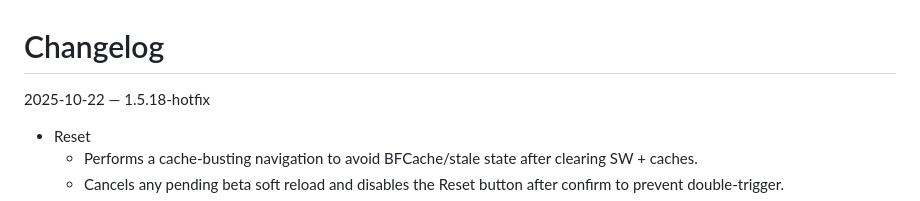
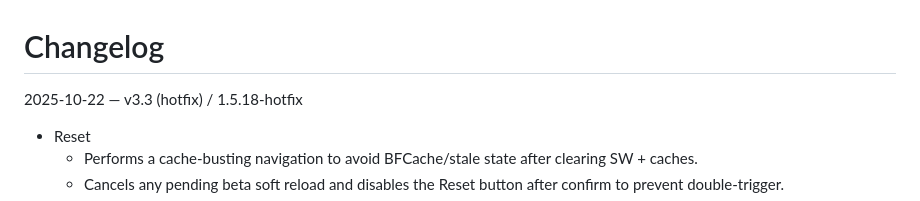
Before and after one commit to seanyates76/Ez-Quiz-App, a Markdown page: CHANGELOG.md, the part around the change. Rendered like a GitHub page.

Commit message:
docs: annotate hotfix as v3.3 (hotfix) in CHANGELOG

```diff
--- a/CHANGELOG.md
+++ b/CHANGELOG.md
@@ -1,7 +1,7 @@
 Changelog
 =========
 
-2025-10-22 — 1.5.18-hotfix
+2025-10-22 — v3.3 (hotfix) / 1.5.18-hotfix
 - Reset
   - Performs a cache-busting navigation to avoid BFCache/stale state after clearing SW + caches.
   - Cancels any pending beta soft reload and disables the Reset button after confirm to prevent double-trigger.
```
